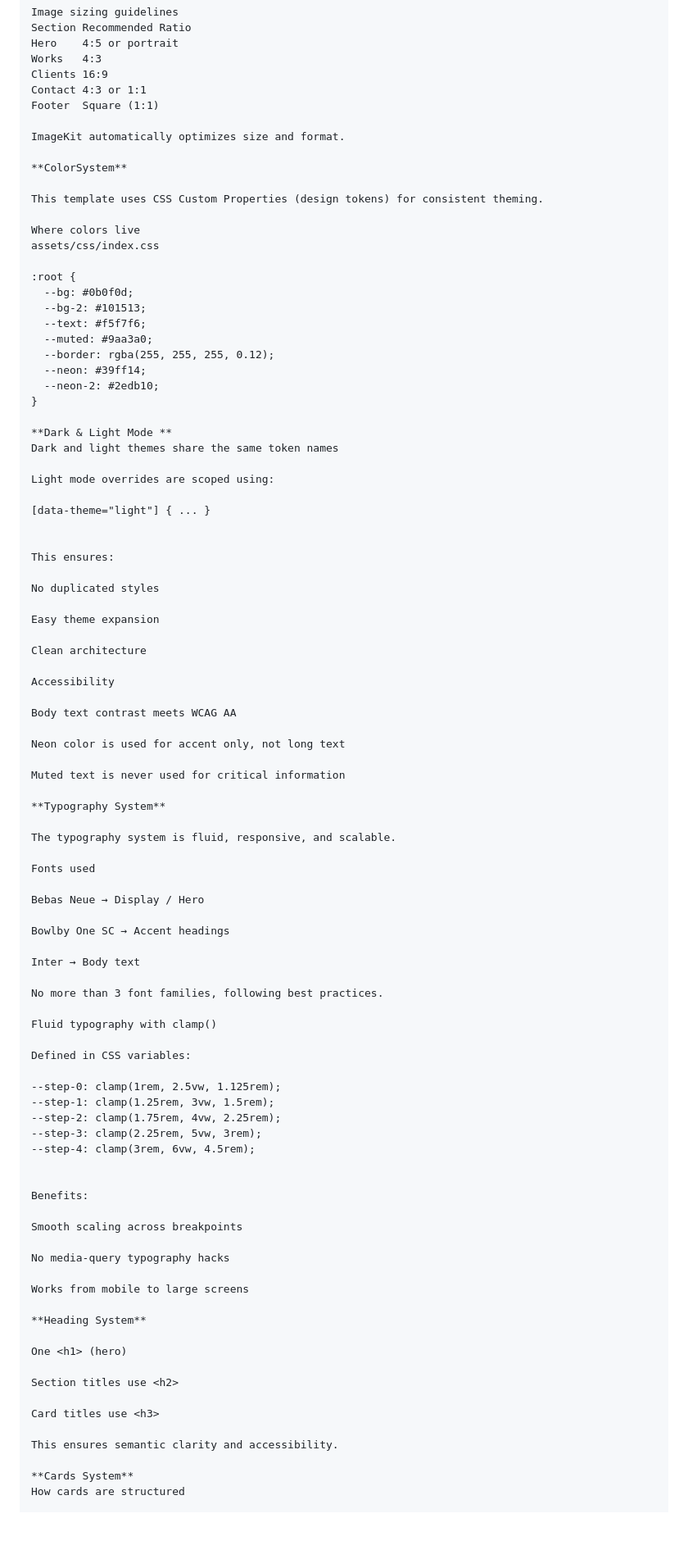
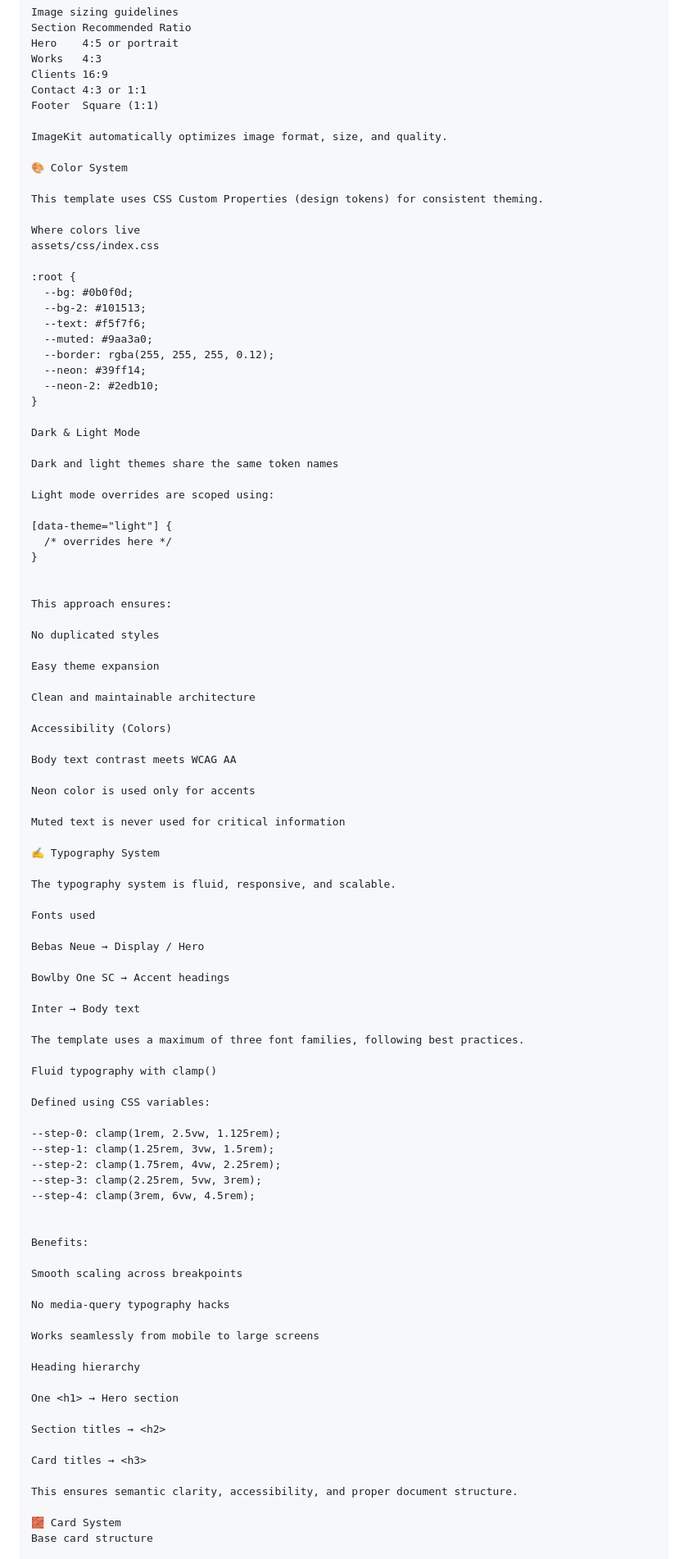
Before and after one commit to Sofys-foxys/developer-portfolio-template-sofia, a Markdown page: README.md, the part around one of its changes. Shown at 82% size. GitHub-like rendering; blank space fills up the shorter version.

Commit message:
Better structure of the README

```diff
--- a/README.md
+++ b/README.md
@@ -141,9 +150,9 @@ Clients	16:9
 Contact	4:3 or 1:1
 Footer	Square (1:1)
 
-ImageKit automatically optimizes size and format.
+ImageKit automatically optimizes image format, size, and quality.
 
-**ColorSystem**
+🎨 Color System
 
 This template uses CSS Custom Properties (design tokens) for consistent theming.
 
@@ -160,31 +169,34 @@ assets/css/index.css
   --neon-2: #2edb10;
 }
 
-**Dark & Light Mode **
+Dark & Light Mode
+
 Dark and light themes share the same token names
 
 Light mode overrides are scoped using:
 
-[data-theme="light"] { ... }
+[data-theme="light"] {
+  /* overrides here */
+}
 
 
-This ensures:
+This approach ensures:
 
 No duplicated styles
 
 Easy theme expansion
 
-Clean architecture
+Clean and maintainable architecture
 
-Accessibility
+Accessibility (Colors)
 
 Body text contrast meets WCAG AA
 
-Neon color is used for accent only, not long text
+Neon color is used only for accents
 
 Muted text is never used for critical information
 
-**Typography System**
+✍️ Typography System
 
 The typography system is fluid, responsive, and scalable.
 
@@ -196,11 +208,11 @@ Bowlby One SC → Accent headings
 
 Inter → Body text
 
-No more than 3 font families, following best practices.
+The template uses a maximum of three font families, following best practices.
 
 Fluid typography with clamp()
 
-Defined in CSS variables:
+Defined using CSS variables:
 
 --step-0: clamp(1rem, 2.5vw, 1.125rem);
 --step-1: clamp(1.25rem, 3vw, 1.5rem);
@@ -215,18 +227,18 @@ Smooth scaling across breakpoints
 
 No media-query typography hacks
 
-Works from mobile to large screens
+Works seamlessly from mobile to large screens
 
-**Heading System**
+Heading hierarchy
 
-One <h1> (hero)
+One <h1> → Hero section
 
-Section titles use <h2>
+Section titles → <h2>
 
-Card titles use <h3>
+Card titles → <h3>
 
-This ensures semantic clarity and accessibility.
+This ensures semantic clarity, accessibility, and proper document structure.
 
-**Cards System**
-How cards are structured
+🧱 Card System
+Base card structure
 
```
Also changed, not shown: other parts of README.md (+31 -12 lines).
